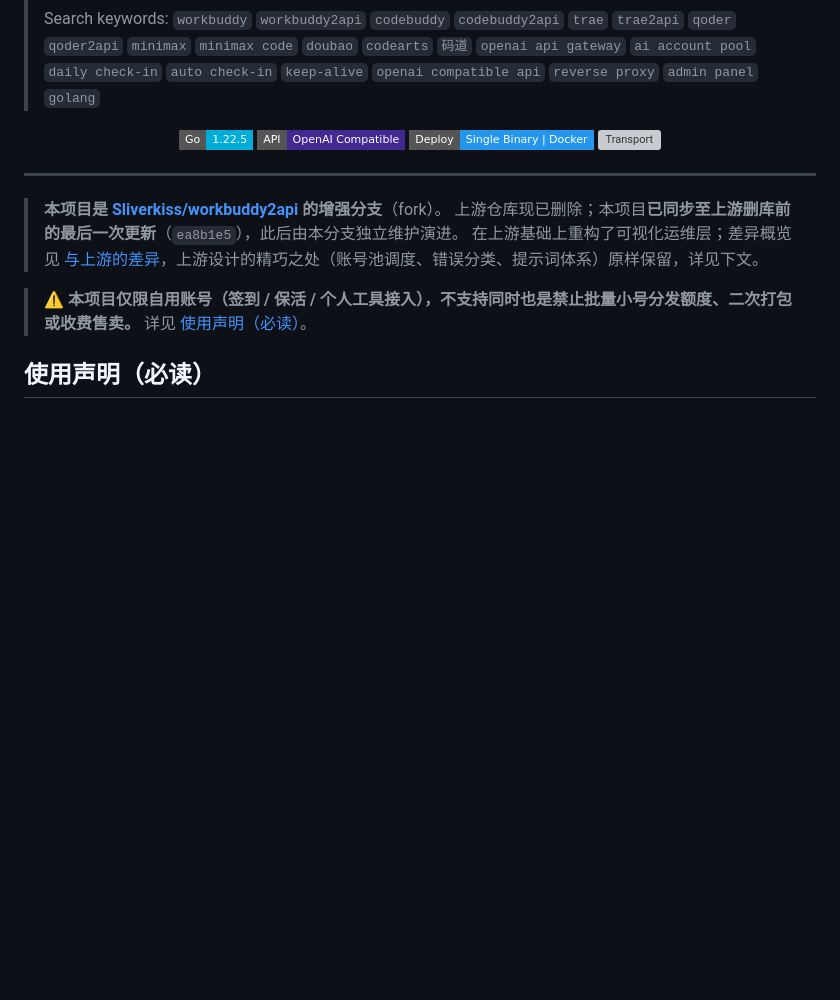
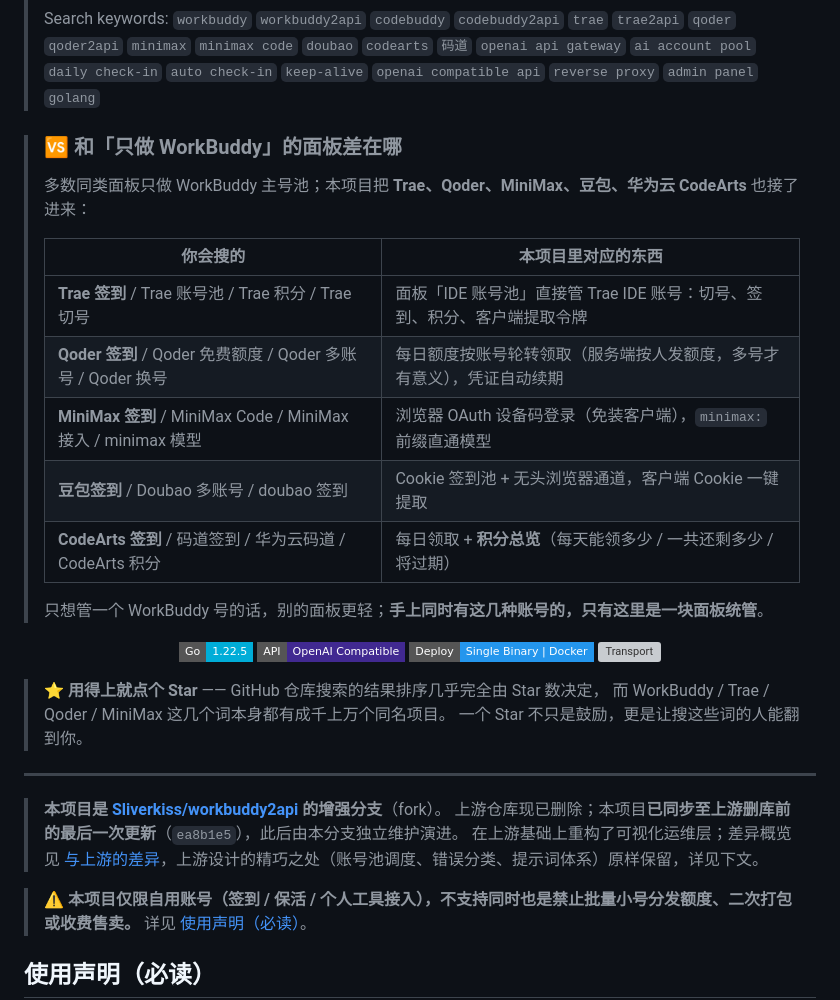
Before and after one commit to xu20060420fan-cell/workbuddy2api-trae-qoder-minimax-panel, a Markdown page: README.md, the part around the change. Rendered like a GitHub page; badges without logos; blank space fills up the shorter version; grey boxes are pictures that could not be loaded.

Commit message:
docs: README 补多平台差异对比与 Star 引导（提升泛词搜索转化）

```diff
--- a/README.md
+++ b/README.md
@@ -41,12 +41,30 @@
 >
 > Search keywords: `workbuddy` `workbuddy2api` `codebuddy` `codebuddy2api` `trae` `trae2api` `qoder` `qoder2api` `minimax` `minimax code` `doubao` `codearts` `码道` `openai api gateway` `ai account pool` `daily check-in` `auto check-in` `keep-alive` `openai compatible api` `reverse proxy` `admin panel` `golang`
 
+> ### 🆚 和「只做 WorkBuddy」的面板差在哪
+>
+> 多数同类面板只做 WorkBuddy 主号池；本项目把 **Trae、Qoder、MiniMax、豆包、华为云 CodeArts** 也接了进来：
+>
+> | 你会搜的 | 本项目里对应的东西 |
+> |---|---|
+> | **Trae 签到** / Trae 账号池 / Trae 积分 / Trae 切号 | 面板「IDE 账号池」直接管 Trae IDE 账号：切号、签到、积分、客户端提取令牌 |
+> | **Qoder 签到** / Qoder 免费额度 / Qoder 多账号 / Qoder 换号 | 每日额度按账号轮转领取（服务端按人发额度，多号才有意义），凭证自动续期 |
+> | **MiniMax 签到** / MiniMax Code / MiniMax 接入 / minimax 模型 | 浏览器 OAuth 设备码登录（免装客户端），`minimax:` 前缀直通模型 |
+> | **豆包签到** / Doubao 多账号 / doubao 签到 | Cookie 签到池 + 无头浏览器通道，客户端 Cookie 一键提取 |
+> | **CodeArts 签到** / 码道签到 / 华为云码道 / CodeArts 积分 | 每日领取 + **积分总览**（每天能领多少 / 一共还剩多少 / 将过期） |
+>
+> 只想管一个 WorkBuddy 号的话，别的面板更轻；**手上同时有这几种账号的，只有这里是一块面板统管**。
+
 <p align="center">
   <img alt="Go" src="https://img.shields.io/badge/Go-1.22.5-00ADD8?logo=go&logoColor=white&style=flat-square">
   <img alt="API" src="https://img.shields.io/badge/API-OpenAI_Compatible-412991?style=flat-square">
   <img alt="Deploy" src="https://img.shields.io/badge/Deploy-Single_Binary%20%7C%20Docker-2496ED?style=flat-square">
   <img alt="Transport" src="https://img.shields.io/badge/Transport-SSE%20%2F%20Streaming-0DBD8B?style=flat-square">
 </p>
+
+> ⭐ **用得上就点个 Star** —— GitHub 仓库搜索的结果排序几乎完全由 Star 数决定，
+> 而 WorkBuddy / Trae / Qoder / MiniMax 这几个词本身都有成千上万个同名项目。
+> 一个 Star 不只是鼓励，更是让搜这些词的人能翻到你。
 
 ---
 
```
